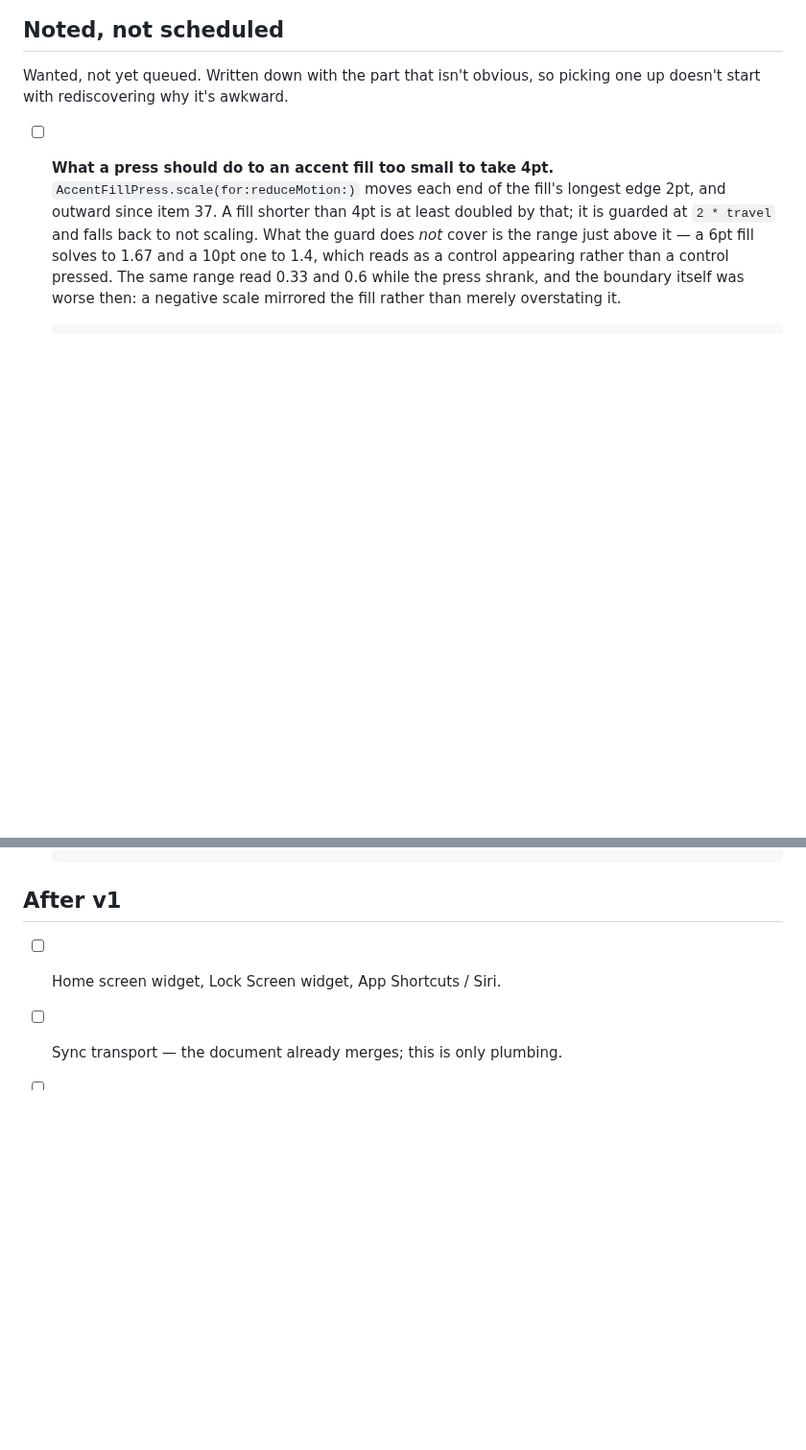
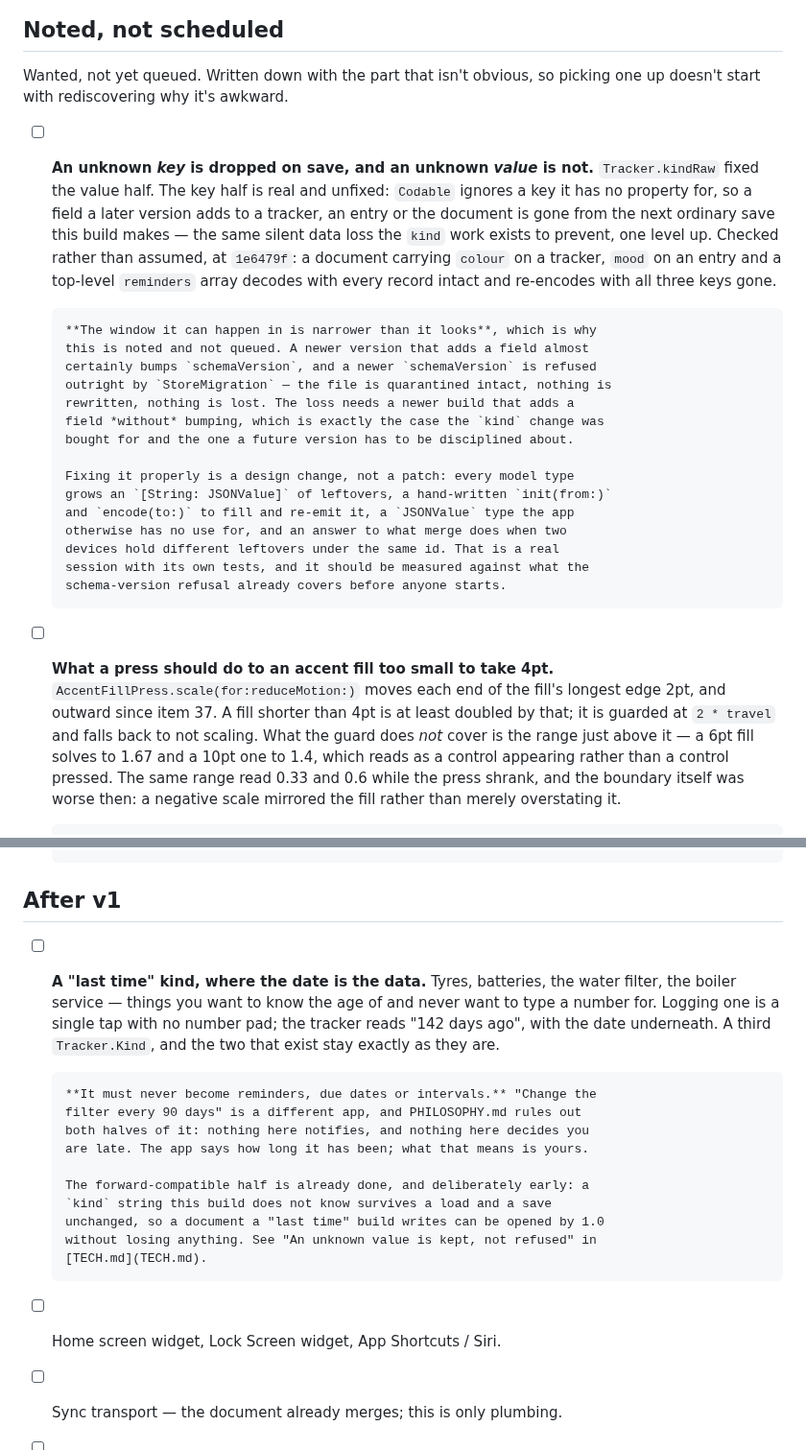
Before and after one commit to novoselov-ab/boring-tracker, a Markdown page: docs/TODO.md, 2 parts joined by grey strips. Shown at 96% size. GitHub-like rendering; blank space fills up the shorter version.

```diff
--- a/docs/TODO.md
+++ b/docs/TODO.md
@@ -1904,6 +1904,32 @@ The asymmetry is the rule working, not a gap in it.
 Wanted, not yet queued. Written down with the part that isn't obvious, so
 picking one up doesn't start with rediscovering why it's awkward.
 
+- [ ] **An unknown *key* is dropped on save, and an unknown *value* is not.**
+      `Tracker.kindRaw` fixed the value half. The key half is real and
+      unfixed: `Codable` ignores a key it has no property for, so a field a
+      later version adds to a tracker, an entry or the document is gone from
+      the next ordinary save this build makes — the same silent data loss the
+      `kind` work exists to prevent, one level up. Checked rather than assumed,
+      at `1e6479f`: a document carrying `colour` on a tracker, `mood` on an
+      entry and a top-level `reminders` array decodes with every record intact
+      and re-encodes with all three keys gone.
+
+      **The window it can happen in is narrower than it looks**, which is why
+      this is noted and not queued. A newer version that adds a field almost
+      certainly bumps `schemaVersion`, and a newer `schemaVersion` is refused
+      outright by `StoreMigration` — the file is quarantined intact, nothing is
+      rewritten, nothing is lost. The loss needs a newer build that adds a
+      field *without* bumping, which is exactly the case the `kind` change was
+      bought for and the one a future version has to be disciplined about.
+
+      Fixing it properly is a design change, not a patch: every model type
+      grows an `[String: JSONValue]` of leftovers, a hand-written `init(from:)`
+      and `encode(to:)` to fill and re-emit it, a `JSONValue` type the app
+      otherwise has no use for, and an answer to what merge does when two
+      devices hold different leftovers under the same id. That is a real
+      session with its own tests, and it should be measured against what the
+      schema-version refusal already covers before anyone starts.
+
 - [ ] **What a press should do to an accent fill too small to take 4pt.**
       `AccentFillPress.scale(for:reduceMotion:)` moves each end of the fill's
       longest edge 2pt, and outward since item 37. A fill shorter than 4pt is
@@ -2318,6 +2344,23 @@ the numbered items is going near the same code.
 
 ## After v1
 
+- [ ] **A "last time" kind, where the date is the data.** Tyres, batteries, the
+      water filter, the boiler service — things you want to know the age of and
+      never want to type a number for. Logging one is a single tap with no
+      number pad; the tracker reads "142 days ago", with the date underneath.
+      A third `Tracker.Kind`, and the two that exist stay exactly as they are.
+
+      **It must never become reminders, due dates or intervals.** "Change the
+      filter every 90 days" is a different app, and PHILOSOPHY.md rules out
+      both halves of it: nothing here notifies, and nothing here decides you
+      are late. The app says how long it has been; what that means is yours.
+
+      The forward-compatible half is already done, and deliberately early: a
+      `kind` string this build does not know survives a load and a save
+      unchanged, so a document a "last time" build writes can be opened by 1.0
+      without losing anything. See "An unknown value is kept, not refused" in
+      [TECH.md](TECH.md).
+
 - [ ] Home screen widget, Lock Screen widget, App Shortcuts / Siri.
 - [ ] Sync transport — the document already merges; this is only plumbing.
 - [ ] Apple Watch.
```
Also changed, not shown: docs/TECH.md (+32 -3 lines).
